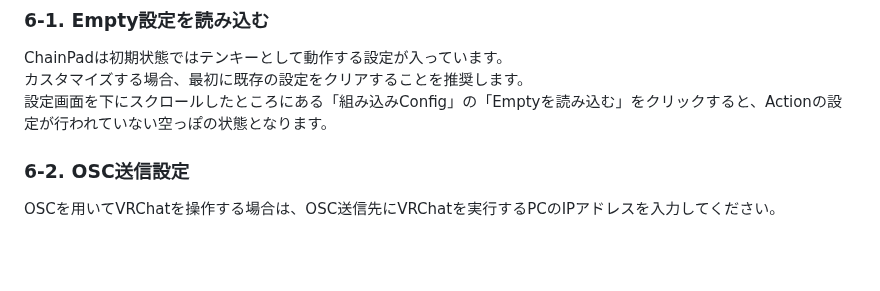
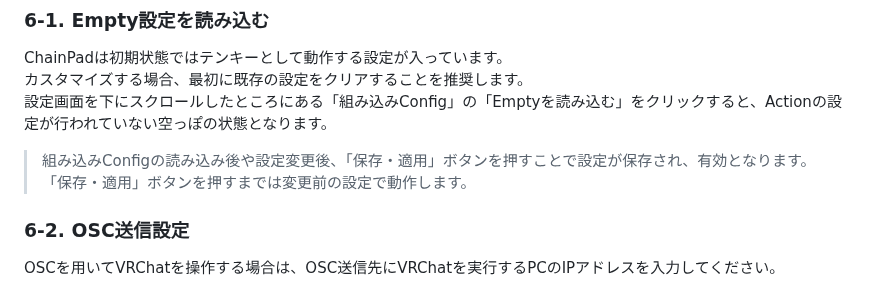
Before and after one commit to shimez/ChainPad, a Markdown page: site/getting-started/index.md, the part around the change. Rendered like a GitHub page; blank space fills up the shorter version.

Commit message:
docs: clarify when configuration changes take effect

```diff
--- a/site/getting-started/index.md
+++ b/site/getting-started/index.md
@@ -126,7 +126,10 @@ Edgeを使用している場合、Google ChromeやFirefoxなど別ブラウザ
 
 ChainPadは初期状態ではテンキーとして動作する設定が入っています。<br>
 カスタマイズする場合、最初に既存の設定をクリアすることを推奨します。<br>
-設定画面を下にスクロールしたところにある「組み込みConfig」の「Emptyを読み込む」をクリックすると、Actionの設定が行われていない空っぽの状態となります。
+設定画面を下にスクロールしたところにある「組み込みConfig」の「Emptyを読み込む」をクリックすると、Actionの設定が行われていない空っぽの状態となります。<br>
+
+> 組み込みConfigの読み込み後や設定変更後、「保存・適用」ボタンを押すことで設定が保存され、有効となります。<br>
+> 「保存・適用」ボタンを押すまでは変更前の設定で動作します。
 
 ### 6-2. OSC送信設定
 
```
